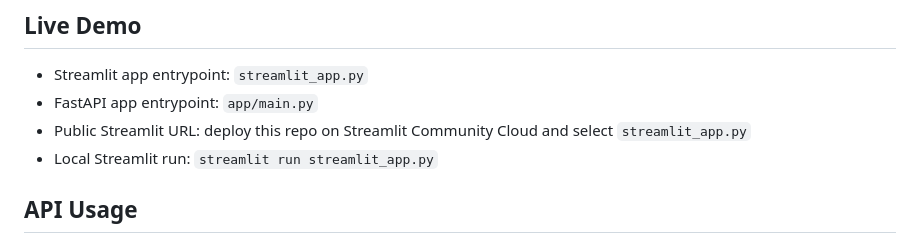
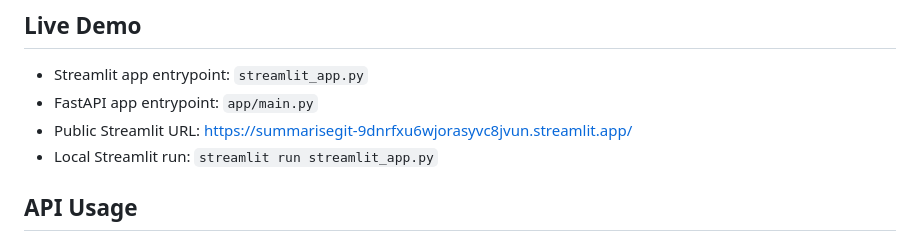
Before and after one commit to yash752-stack/summarisegit, a Markdown page: README.md, the part around the change. Drawn GitHub-style.

Commit message:
docs: add live streamlit demo link

```diff
--- a/README.md
+++ b/README.md
@@ -8,7 +8,7 @@
 
 - Streamlit app entrypoint: `streamlit_app.py`
 - FastAPI app entrypoint: `app/main.py`
-- Public Streamlit URL: deploy this repo on Streamlit Community Cloud and select `streamlit_app.py`
+- Public Streamlit URL: [https://summarisegit-9dnrfxu6wjorasyvc8jvun.streamlit.app/](https://summarisegit-9dnrfxu6wjorasyvc8jvun.streamlit.app/)
 - Local Streamlit run: `streamlit run streamlit_app.py`
 
 ## API Usage
```
